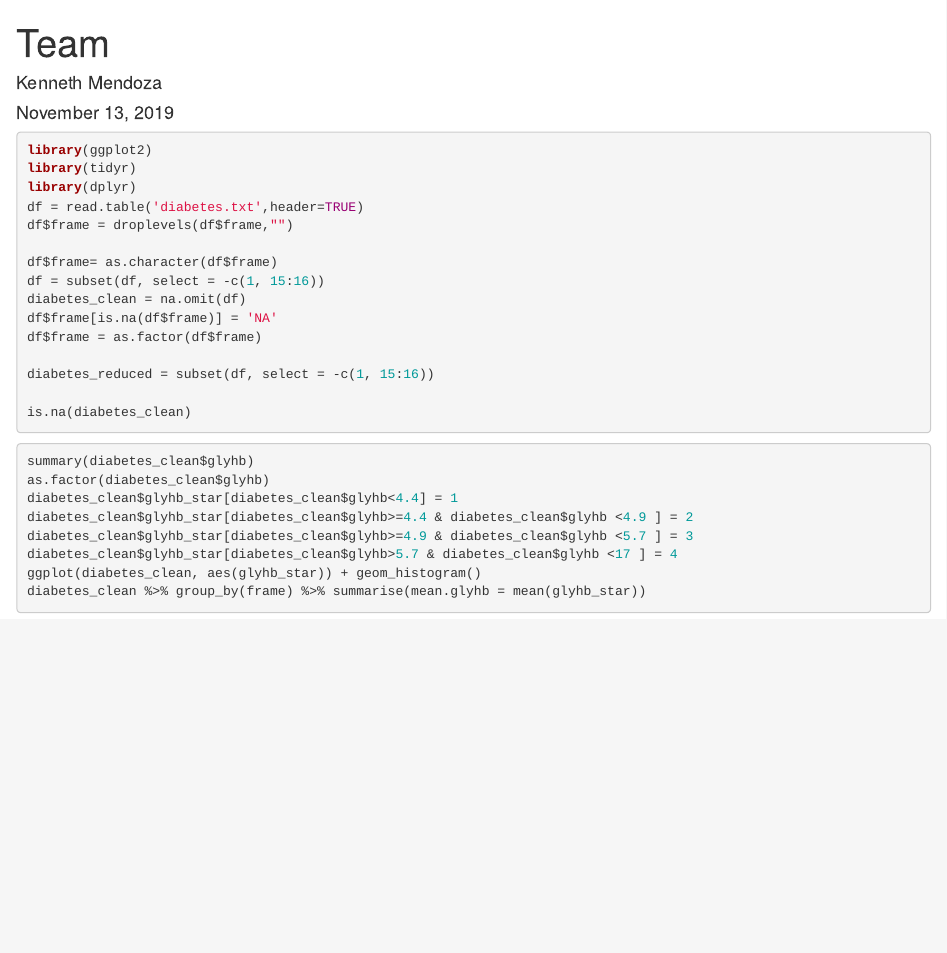
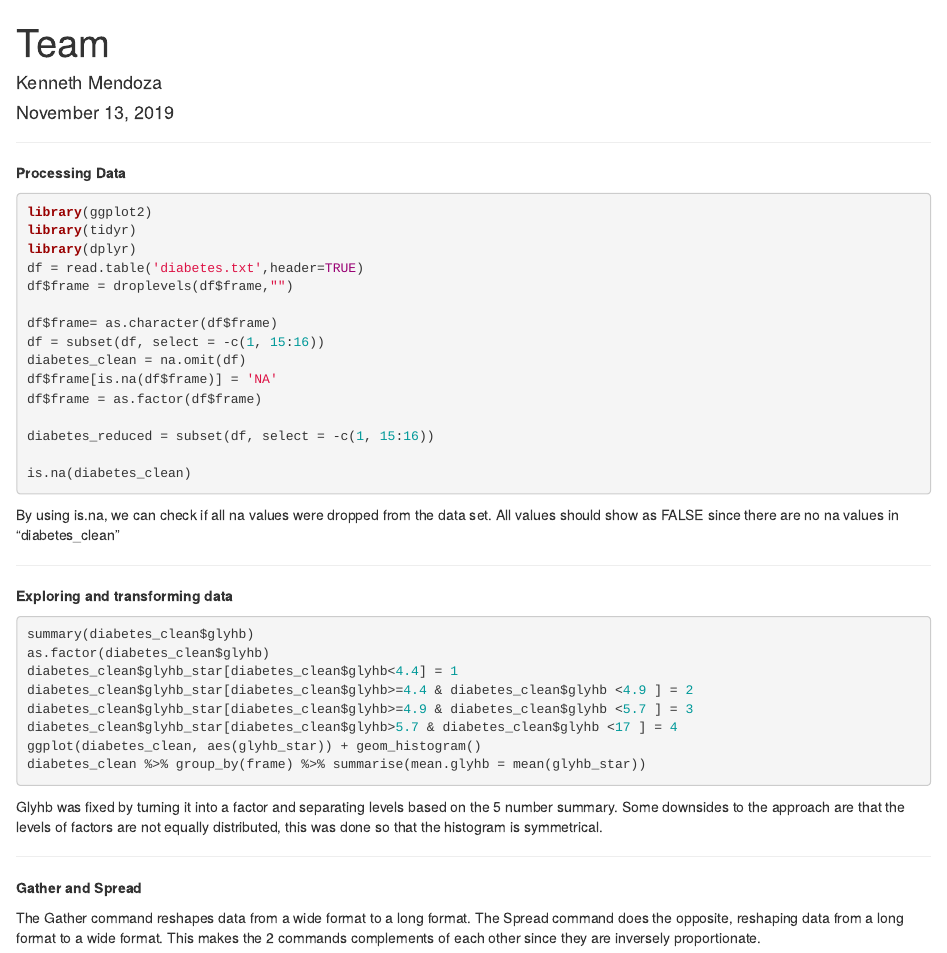
Before and after one commit to Kenneh7/ds202_lab5, an R Markdown document (team.Rmd): the page in a window 1100 px wide, from its top. Rendered offline with R 4.5, knitr and Pandoc, with nearby package versions; the code chunks are not run, so their results and figures are left out.

Commit message:
organized 1-8, 13-14

````diff
--- a/team.Rmd
+++ b/team.Rmd
@@ -4,7 +4,9 @@ author: "Kenneth Mendoza"
 date: "November 13, 2019"
 output: html_document
 ---
+***
 
+**Processing Data**
 ```{r data}
 library(ggplot2)
 library(tidyr)
@@ -22,7 +24,11 @@ diabetes_reduced = subset(df, select = -c(1, 15:16))
 
 is.na(diabetes_clean)
 ```
+By using is.na, we can check if all na values were dropped from the data set. All values should show as FALSE since there are no na values in "diabetes_clean"
 
+***
+
+**Exploring and transforming data**
 ```{r plot}
 summary(diabetes_clean$glyhb)
 as.factor(diabetes_clean$glyhb)
@@ -33,3 +39,10 @@ diabetes_clean$glyhb_star[diabetes_clean$glyhb>5.7 & diabetes_clean$glyhb <17 ]
 ggplot(diabetes_clean, aes(glyhb_star)) + geom_histogram()
 diabetes_clean %>% group_by(frame) %>% summarise(mean.glyhb = mean(glyhb_star))
 ```
+Glyhb was fixed by turning it into a factor and separating levels based on the 5 number summary. Some downsides to the approach are that the levels of factors are not equally distributed, this was done so that the histogram is symmetrical.
+
+***
+
+**Gather and Spread**
+
+The Gather command reshapes data from a wide format to a long format. The Spread command does the opposite, reshaping data from a long format to a wide format. This makes the 2 commands complements of each other since they are inversely proportionate.
````
Also changed, not shown: team.html.
